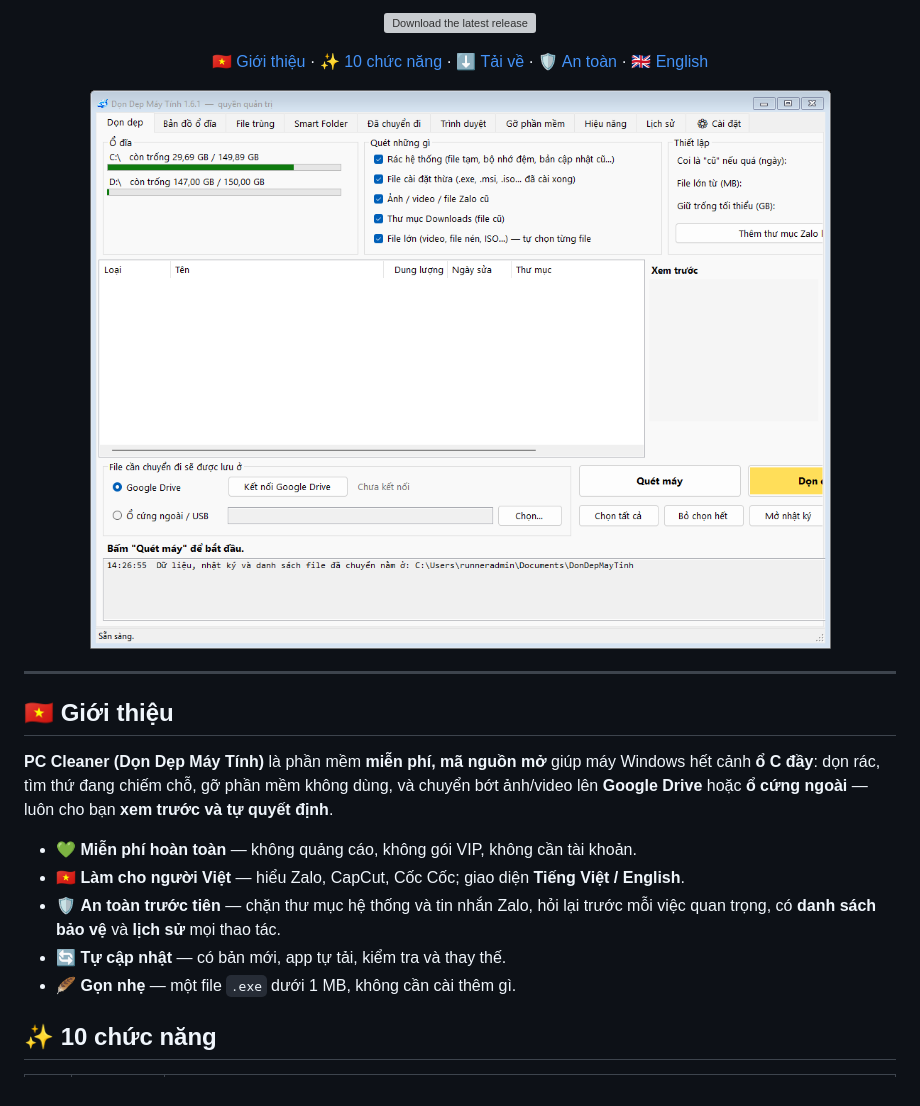
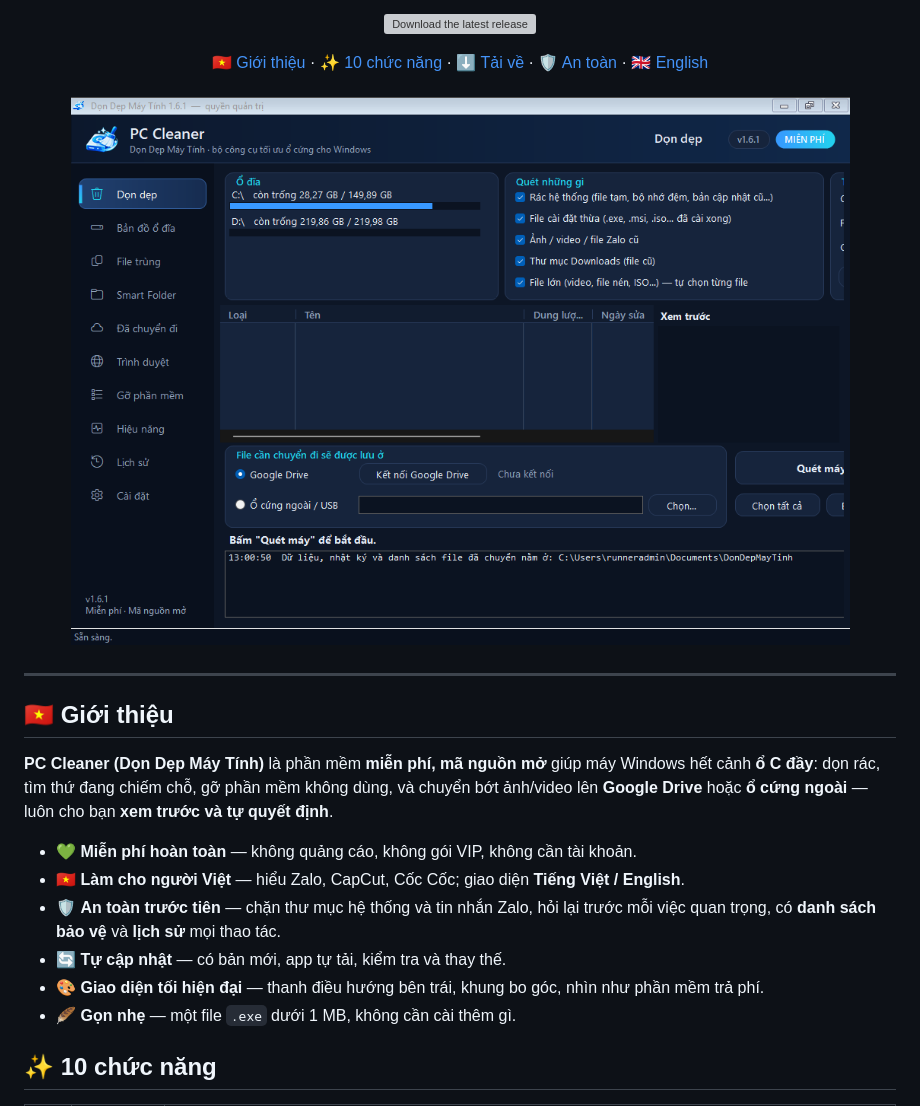
Before and after one commit to kenhgt247/don-dep-may-tinh, a Markdown page: README.md, the part around the change. GitHub-like rendering; pictures changed too: docs/screens/don-dep.png; grey boxes are pictures that could not be loaded.

```diff
--- a/README.md
+++ b/README.md
@@ -41,6 +41,7 @@
 - 🇻🇳 **Làm cho người Việt** — hiểu Zalo, CapCut, Cốc Cốc; giao diện **Tiếng Việt / English**.
 - 🛡️ **An toàn trước tiên** — chặn thư mục hệ thống và tin nhắn Zalo, hỏi lại trước mỗi việc quan trọng, có **danh sách bảo vệ** và **lịch sử** mọi thao tác.
 - 🔄 **Tự cập nhật** — có bản mới, app tự tải, kiểm tra và thay thế.
+- 🎨 **Giao diện tối hiện đại** — thanh điều hướng bên trái, khung bo góc, nhìn như phần mềm trả phí.
 - 🪶 **Gọn nhẹ** — một file `.exe` dưới 1 MB, không cần cài thêm gì.
 
 ## ✨ 10 chức năng
```
Also changed, not shown: .github/release-notes.md (+9 -7 lines), docs/screens/cai-dat.png, docs/screens/cleanup-en.png, docs/screens/hieu-nang.png, docs/screens/smart-folder.png, 4 other files.
